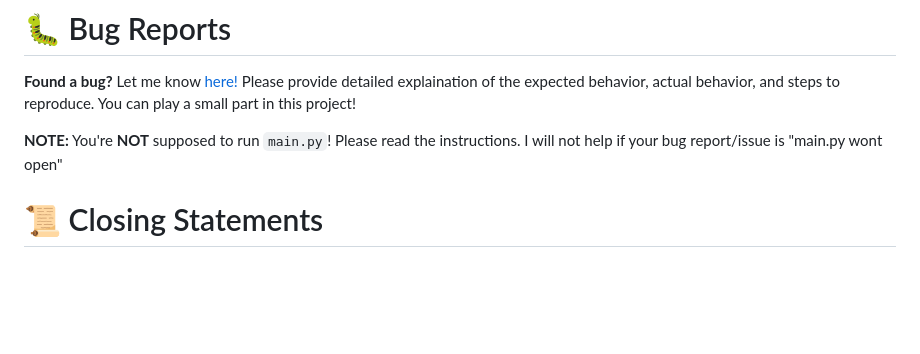
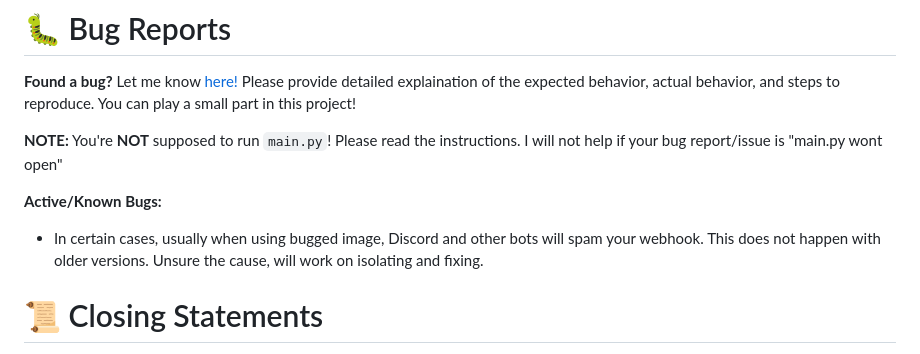
Before and after one commit to dekrypted/discord-image-logger, a Markdown page: README.md, the part around the change. Rendered like a GitHub page; blank space fills up the shorter version.

```diff
--- a/README.md
+++ b/README.md
@@ -47,6 +47,9 @@ Additionally, you can add a domain if you own one!
 
 **NOTE:** You're __NOT__ supposed to run `main.py`! Please read the instructions. I will not help if your bug report/issue is "main.py wont open"
 
+**Active/Known Bugs:**
+- In certain cases, usually when using bugged image, Discord and other bots will spam your webhook. This does not happen with older versions. Unsure the cause, will work on isolating and fixing.
+
 # 📜 Closing Statements
 
 Liked the project? I know you did! Support me, **drop a star!** <br>
```
